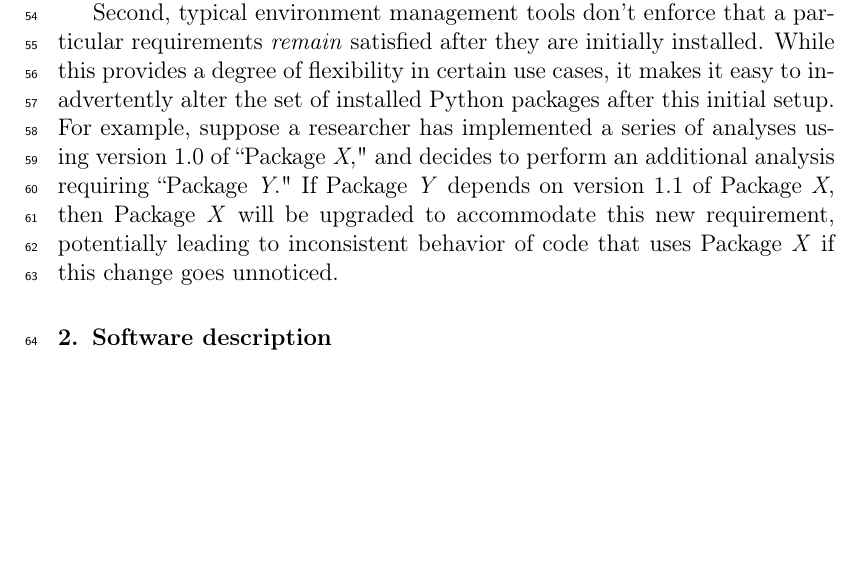
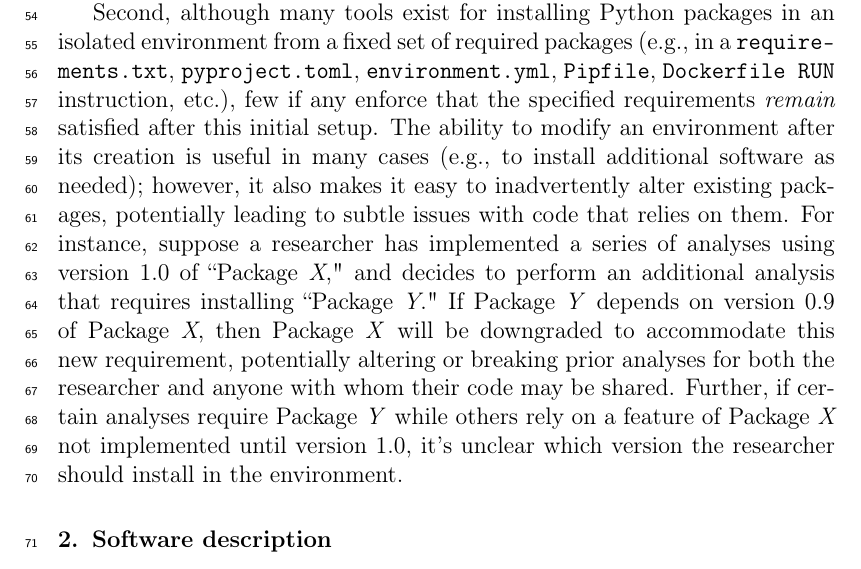
Before and after one commit to ContextLab/davos, a LaTeX paper (paper/main.tex): part of page 4 of 6, cut at the place of the change, the shorter picture padded with empty space. Compiled offline with pdfLaTeX.

Commit message:
finished problems section

```diff
--- a/paper/main.tex
+++ b/paper/main.tex
@@ -121,8 +121,9 @@ Python has become one of the most widely used and fastest-growing scientific pro
 
 One common approach to solving this problem is to create containerized or virtualized Python environments (e.g., using \href{https://www.docker.com/}{Docker}, \href{https://sylabs.io/singularity/}{Singularity}, or \href{https://docs.conda.io/en/latest/}{conda}) tailored to individual applications. Researchers can then share these environments alongside their code as configuration files that explicitly list required packages and versions, enabling other users to build identical copies for themselves. However, this approach comes with two major drawbacks: First, it can add significantly to the technical knowledge, system resources, and initial setup required to share and run the actual code of interest. For example, sharing research code that relies on a particular Docker image to run properly not only necessitates distributing extra configuration files and setup instructions, but also requires that both the original author and anyone with whom the code may be shared install and navigate additional software that is likely more complex and resource-intensive than the Python code it supports. These added prerequisites clash with the simplicity and accessibility that have contributed to Python's popularity among scientists, and can create significant barriers to both contributing to and taking advantage of open science resources.
 
-Second, typical environment management tools don't enforce that a particular requirements \textit{remain} satisfied after they are initially installed. While this provides a degree of flexibility in certain use cases, it makes it easy to inadvertently alter the set of installed Python packages after this initial setup. For example, suppose a researcher has implemented a series of analyses using version 1.0 of ``Package \textit{X}," and decides to  perform an additional analysis requiring ``Package \textit{Y}." If Package \textit{Y} depends on version 1.1 of Package \textit{X}, then Package \textit{X} will be upgraded to accommodate this new requirement, potentially leading to inconsistent behavior of code that uses Package \textit{X} if this change goes unnoticed.
+%Second, typical environment management tools don't enforce that specified requirements \textit{remain} satisfied after they are initially installed. This makes it easy to inadvertently alter existing packages in a Python environment at any point in time, potentially affecting the behavior of code that depends on them. For instance, suppose a researcher has implemented a series of analyses using version 1.0 of ``Package \textit{X}," and decides to  perform an additional analysis that requires installing ``Package \textit{Y}." If Package \textit{Y} depends on version 1.1 of Package \textit{X}, then Package \textit{X} will be upgrade to accommodate this new requirement. potentially altering or breaking the previous analyses  in future runs, as well as for anyone with whom  analysis code. Further, if earlier analyses require functionality
 
+Second, although many tools exist for installing Python packages in an isolated environment from a fixed set of required packages (e.g., in a \texttt{requirements.txt}, \texttt{pyproject.toml}, \texttt{environment.yml}, \texttt{Pipfile}, \texttt{Dockerfile RUN} instruction, etc.), few if any enforce that the specified requirements \textit{remain} satisfied after this initial setup. The ability to modify an environment after its creation is useful in many cases (e.g., to install additional software as needed); however, it also makes it easy to inadvertently alter existing packages, potentially leading to subtle issues with code that relies on them. For instance, suppose a researcher has implemented a series of analyses using version 1.0 of ``Package \textit{X}," and decides to  perform an additional analysis that requires installing ``Package \textit{Y}." If Package \textit{Y} depends on version 0.9 of Package \textit{X}, then Package \textit{X} will be downgraded to accommodate this new requirement, potentially altering or breaking prior analyses for both the researcher and anyone with whom their code may be shared. Further, if certain analyses require Package \textit{Y} while others rely on a feature of Package \textit{X} not implemented until version 1.0, it's unclear which version the researcher should install in the environment.
 
 
 
```
